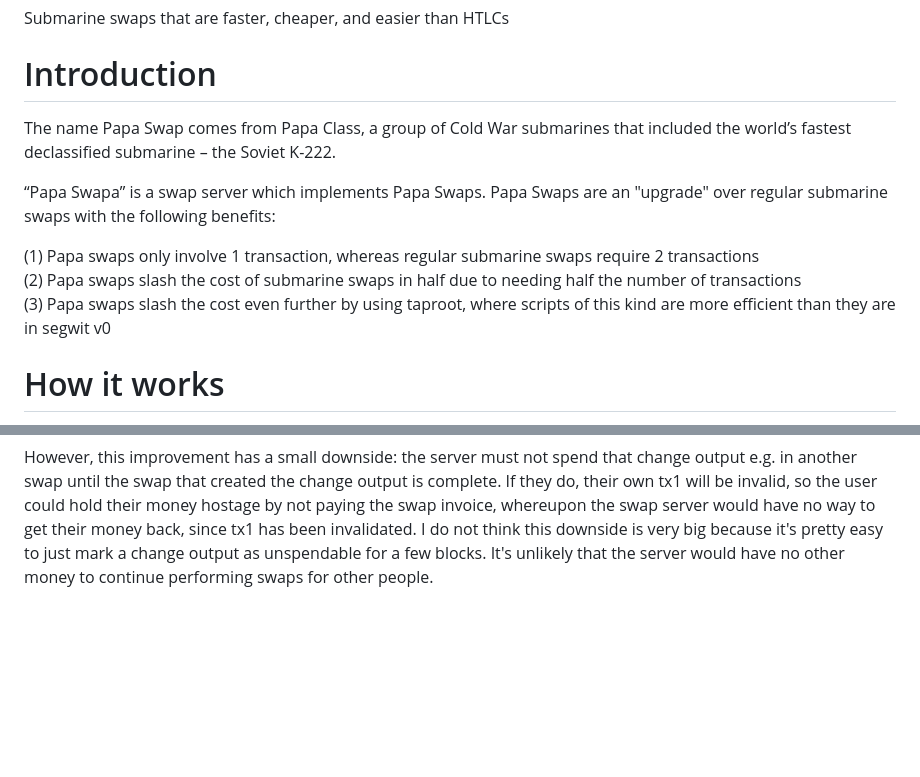
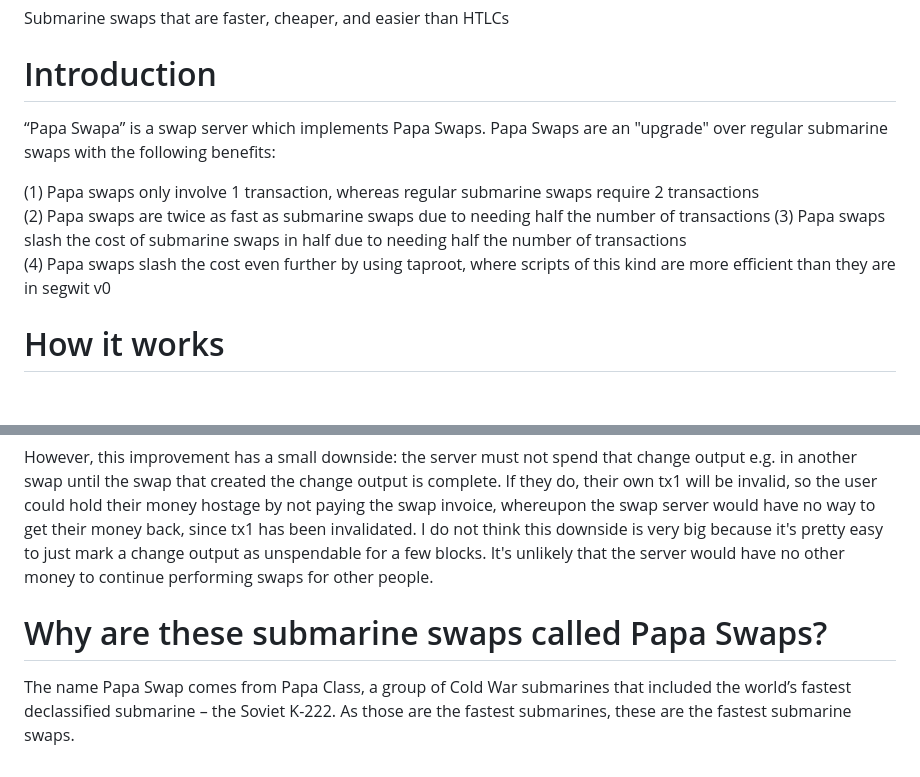
Before and after one commit to supertestnet/papa-swap, a Markdown page: README.md, 2 parts joined by grey strips. Rendered like a GitHub page; blank space fills up the shorter version.

```diff
--- a/README.md
+++ b/README.md
@@ -3,13 +3,12 @@ Submarine swaps that are faster, cheaper, and easier than HTLCs
 
 # Introduction
 
-The name Papa Swap comes from Papa Class, a group of Cold War submarines that included the world’s fastest declassified submarine – the Soviet K-222.
-
 “Papa Swapa” is a swap server which implements Papa Swaps. Papa Swaps are an "upgrade" over regular submarine swaps with the following benefits:
 
 (1) Papa swaps only involve 1 transaction, whereas regular submarine swaps require 2 transactions
-(2) Papa swaps slash the cost of submarine swaps in half due to needing half the number of transactions
-(3) Papa swaps slash the cost even further by using taproot, where scripts of this kind are more efficient than they are in segwit v0
+(2) Papa swaps are twice as fast as submarine swaps due to needing half the number of transactions
+(3) Papa swaps slash the cost of submarine swaps in half due to needing half the number of transactions
+(4) Papa swaps slash the cost even further by using taproot, where scripts of this kind are more efficient than they are in segwit v0
 
 # How it works
 
@@ -61,3 +60,7 @@ But in the happy path, the preimage *does* match. And in this case the user can
 In the "How it works" section I mentioned that the server must do several things, which I gave numbers to, including #2, which was "[fund] a wallet with base layer sats." Assuming the money in that wallet was not entirely spent in tx0, tx0 will create a change output in the swap service’s wallet, and the swap service can use this change output as a second input to tx1. If the swap service does this, then the user can discard tx4 as soon as that change output is spent, e.g. in another swap, because once that happens, tx1 is invalid and the user knows they will never need tx4 – the user alone controls the funds in the swap address, and the swap server cannot create a race condition by broadcasting tx1, because it has become invalid.
 
 However, this improvement has a small downside: the server must not spend that change output e.g. in another swap until the swap that created the change output is complete. If they do, their own tx1 will be invalid, so the user could hold their money hostage by not paying the swap invoice, whereupon the swap server would have no way to get their money back, since tx1 has been invalidated. I do not think this downside is very big because it's pretty easy to just mark a change output as unspendable for a few blocks. It's unlikely that the server would have no other money to continue performing swaps for other people.
+
+# Why are these submarine swaps called Papa Swaps?
+
+The name Papa Swap comes from Papa Class, a group of Cold War submarines that included the world’s fastest declassified submarine – the Soviet K-222. As those are the fastest submarines, these are the fastest submarine swaps.
```
